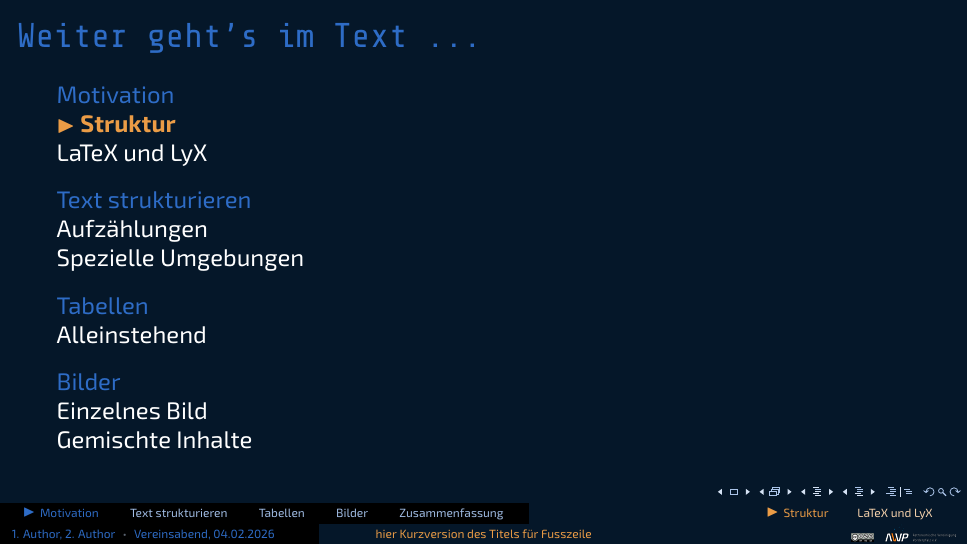
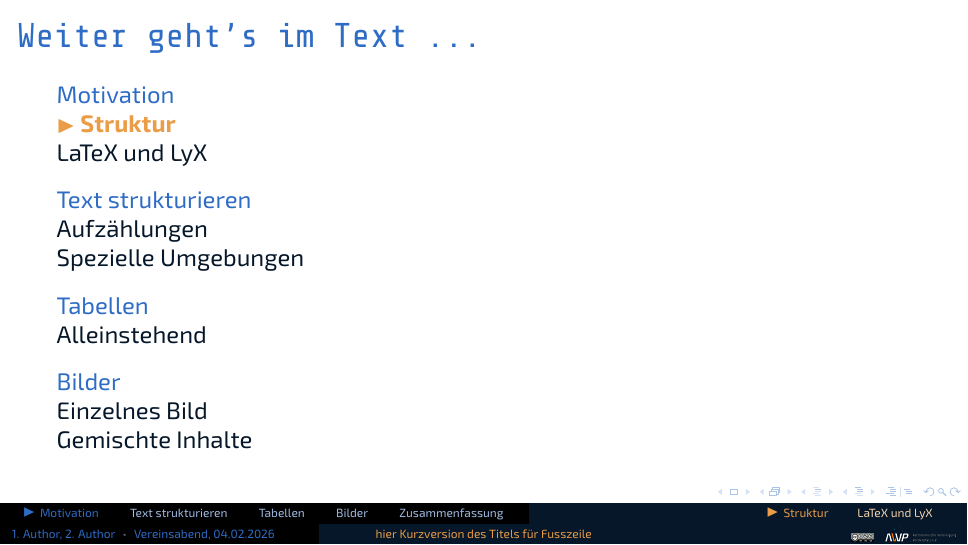
Before and after one commit to apos/beamer_template_AVVP_eV, LaTeX slides (AVVP_VORLAGE_BEAMER.tex, which reads tex/avvp_beamer_preamble.tex): page 3 of 66. Compiled offline with XeLaTeX; a LaTeX package or settings file that is missing is left out.

Commit message:
Fix Light Mode: Prämambel angepasst - nun ist auch die Zwischenagenda farblich in Ordnugn m

```diff
--- a/tex/avvp_beamer_preamble.tex
+++ b/tex/avvp_beamer_preamble.tex
@@ -831,20 +831,20 @@
   }%
 
   % ----- Subsections -----
-  % CURRENT subsection (this one becomes orange)
+  % CURRENT subsection (orange + arrow)
   \setbeamertemplate{subsection in toc}{%
     {\color{AVVPSpark}\bfseries \ensuremath{\blacktriangleright}\ \inserttocsubsection}\par%
   }%
-  % NON-current subsections (stay white)
+  % NON-current subsections (mode-aware via beamercolor)
   \setbeamertemplate{subsection in toc shaded}{%
-    {\color{white}\inserttocsubsection}\par%
+    {\usebeamercolor[fg]{subsection in toc shaded}\color{fg}\inserttocsubsection}\par%
   }%
 
   % Activates highlighting/shading logic
   \tableofcontents[currentsection,currentsubsection]
 
   \endgroup
-}
+}%
 \makeatother
 
 % ============================================================
@@ -873,15 +873,26 @@
 % ------------------------------
 \newcommand{\AVVPAgendaFrame}{%
   {%
-    % FORCE DARK BACKGROUND (Malmoe-proof)
+    % Mode-aware background + text colors
+    \ifAVVPIsLightMode
+      % Light mode: white background, dark text
+      \usebackgroundtemplate{%
+        \begin{tikzpicture}[remember picture,overlay]
+          \fill[white] (current page.south west) rectangle (current page.north east);
+        \end{tikzpicture}%
+      }%
+      \setbeamercolor{normal text}{fg=AVVPBg}%
+    \else
+      % Dark mode: AVVPBg background, white text
       \usebackgroundtemplate{%
         \begin{tikzpicture}[remember picture,overlay]
           \fill[AVVPBg] (current page.south west) rectangle (current page.north east);
         \end{tikzpicture}%
       }%
-    % Agenda text colors
       \setbeamercolor{normal text}{fg=white}%
+    \fi
     \setbeamercolor{frametitle}{fg=AVVPBlue}%
+
     \global\AVVPSubAgendaFrametrue
     \begin{frame}<beamer>
       \frametitle{Weiter geht's im Text ...}
@@ -915,49 +926,60 @@
 
 % Section-level agenda content (shows current section overview)
 % - Highlight CURRENT section (arrow + bold, like the footer)
-% - Keep subsections readable (white)
+% - Keep subsections readable (mode-aware)
 \makeatletter
 \providecommand{\AVVPtocCurrentSection}{}% avoid "already defined"
 \renewcommand{\AVVPtocCurrentSection}{%
   \begingroup
 
     % ----- Sections -----
-    % CURRENT section (this one becomes bold + arrow)
+    % CURRENT section (bold + arrow)
     \setbeamertemplate{section in toc}{%
       {\color{AVVPBlue}\bfseries \ensuremath{\blacktriangleright}\ \inserttocsection}\par%
     }%
-    % NON-current sections (dimmed / normal)
+    % NON-current sections
     \setbeamertemplate{section in toc shaded}{%
       {\color{AVVPBlue}\inserttocsection}\par%
     }%
 
     % ----- Subsections (within the current section) -----
     \setbeamertemplate{subsection in toc}{%
-      {\color{white}\inserttocsubsection}\par%
+      {\usebeamercolor[fg]{subsection in toc}\color{fg}\inserttocsubsection}\par%
     }%
     \setbeamertemplate{subsection in toc shaded}{%
-      {\color{white}\inserttocsubsection}\par%
+      {\usebeamercolor[fg]{subsection in toc shaded}\color{fg}\inserttocsubsection}\par%
     }%
 
     % Render current section overview
     \tableofcontents[currentsection]
 
   \endgroup
-}
+}%
 \makeatother
 
 % A dedicated agenda frame for section starts
 \newcommand{\AVVPAgendaFrameSection}{%
   {%
-    % FORCE DARK BACKGROUND (Malmoe-proof)
+    % Mode-aware background + text colors
+    \ifAVVPIsLightMode
+      % Light mode: white background, dark text
+      \usebackgroundtemplate{%
+        \begin{tikzpicture}[remember picture,overlay]
+          \fill[white] (current page.south west) rectangle (current page.north east);
+        \end{tikzpicture}%
+      }%
+      \setbeamercolor{normal text}{fg=AVVPBg}%
+    \else
+      % Dark mode: AVVPBg background, white text
       \usebackgroundtemplate{%
         \begin{tikzpicture}[remember picture,overlay]
           \fill[AVVPBg] (current page.south west) rectangle (current page.north east);
         \end{tikzpicture}%
       }%
-    % Agenda text colors
       \setbeamercolor{normal text}{fg=white}%
+    \fi
     \setbeamercolor{frametitle}{fg=AVVPBlue}%
+
     \global\AVVPSubAgendaFrametrue
     \begin{frame}<beamer>
       \frametitle{Weiter geht's im Text ...}
```
Also changed, not shown: 1 other file. Lines whose indentation alone changed are shown as unchanged.
